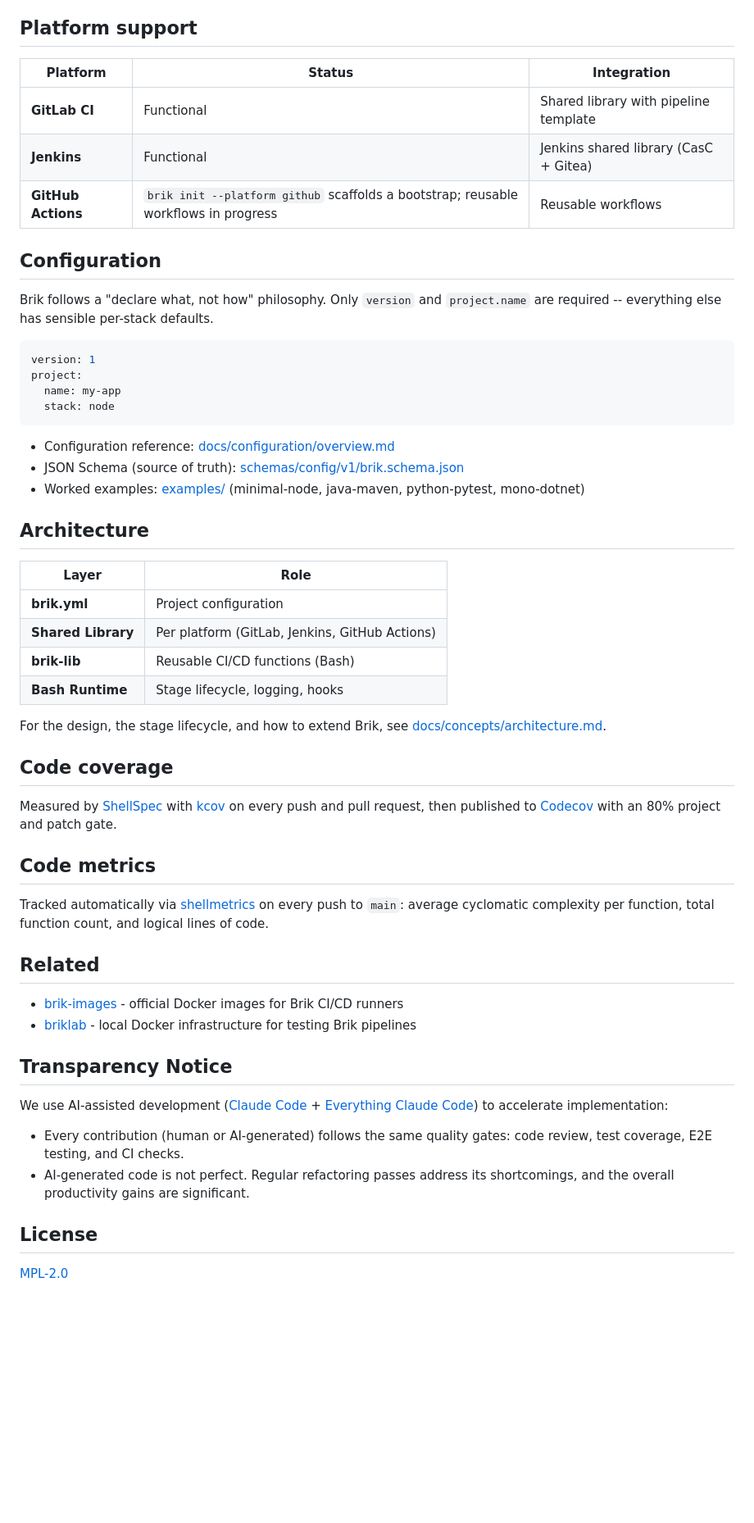
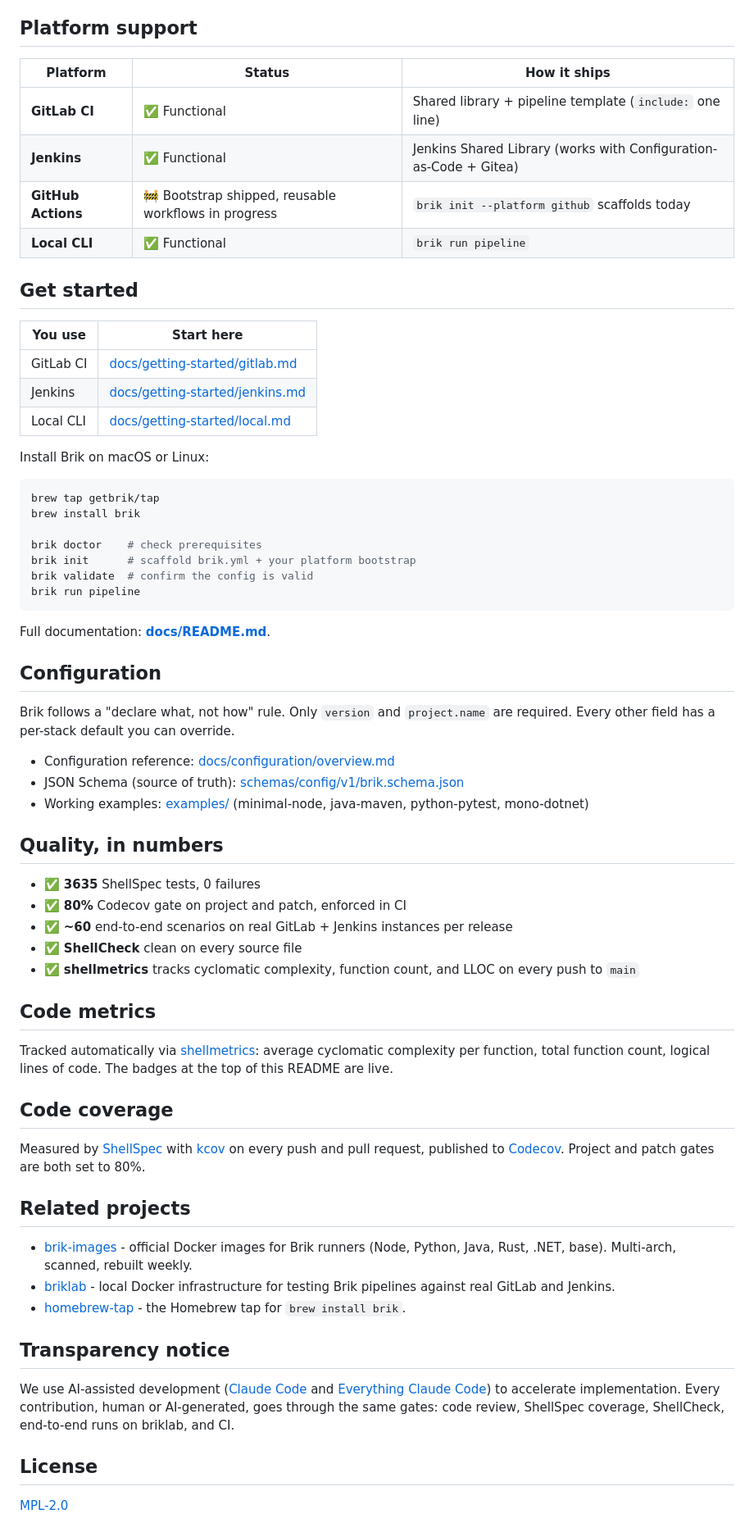
Before and after one commit to getbrik/brik, a Markdown page: README.md, the part around one of its changes. Shown at 82% size. GitHub-like rendering; blank space fills up the shorter version.

````diff
--- a/README.md
+++ b/README.md
@@ -178,64 +178,68 @@ Stack is auto-detected from project files when not specified in `brik.yml`.
 
 ## Platform support
 
-| Platform | Status | Integration |
-|----------|--------|-------------|
-| **GitLab CI** | Functional | Shared library with pipeline template |
-| **Jenkins** | Functional | Jenkins shared library (CasC + Gitea) |
-| **GitHub Actions** | `brik init --platform github` scaffolds a bootstrap; reusable workflows in progress | Reusable workflows |
+| Platform | Status | How it ships |
+|----------|--------|--------------|
+| **GitLab CI** | ✅ Functional | Shared library + pipeline template (`include:` one line) |
+| **Jenkins** | ✅ Functional | Jenkins Shared Library (works with Configuration-as-Code + Gitea) |
+| **GitHub Actions** | 🚧 Bootstrap shipped, reusable workflows in progress | `brik init --platform github` scaffolds today |
+| **Local CLI** | ✅ Functional | `brik run pipeline` |
+
+## Get started
+
+| You use | Start here |
+|---------|------------|
+| GitLab CI | [docs/getting-started/gitlab.md](docs/getting-started/gitlab.md) |
+| Jenkins | [docs/getting-started/jenkins.md](docs/getting-started/jenkins.md) |
+| Local CLI | [docs/getting-started/local.md](docs/getting-started/local.md) |
+
+Install Brik on macOS or Linux:
+
+```bash
+brew tap getbrik/tap
+brew install brik
+
+brik doctor    # check prerequisites
+brik init      # scaffold brik.yml + your platform bootstrap
+brik validate  # confirm the config is valid
+brik run pipeline
+```
+
+Full documentation: **[docs/README.md](docs/README.md)**.
 
 ## Configuration
 
-Brik follows a "declare what, not how" philosophy. Only `version` and
-`project.name` are required -- everything else has sensible per-stack defaults.
-
-```yaml
-version: 1
-project:
-  name: my-app
-  stack: node
-```
+Brik follows a "declare what, not how" rule. Only `version` and `project.name` are required. Every other field has a per-stack default you can override.
 
 - Configuration reference: [docs/configuration/overview.md](docs/configuration/overview.md)
 - JSON Schema (source of truth): [schemas/config/v1/brik.schema.json](schemas/config/v1/brik.schema.json)
-- Worked examples: [examples/](examples/) (minimal-node, java-maven, python-pytest, mono-dotnet)
+- Working examples: [examples/](examples/) (minimal-node, java-maven, python-pytest, mono-dotnet)
 
-## Architecture
+## Quality, in numbers
 
-| Layer | Role |
-|-------|------|
-| **brik.yml** | Project configuration |
-| **Shared Library** | Per platform (GitLab, Jenkins, GitHub Actions) |
-| **brik-lib** | Reusable CI/CD functions (Bash) |
-| **Bash Runtime** | Stage lifecycle, logging, hooks |
+- ✅ **3635** ShellSpec tests, 0 failures
+- ✅ **80%** Codecov gate on project and patch, enforced in CI
+- ✅ **~60** end-to-end scenarios on real GitLab + Jenkins instances per release
+- ✅ **ShellCheck** clean on every source file
+- ✅ **shellmetrics** tracks cyclomatic complexity, function count, and LLOC on every push to `main`
 
-For the design, the stage lifecycle, and how to extend Brik, see
-[docs/concepts/architecture.md](docs/concepts/architecture.md).
+## Code metrics
+
+Tracked automatically via [shellmetrics](https://github.com/shellspec/shellmetrics): average cyclomatic complexity per function, total function count, logical lines of code. The badges at the top of this README are live.
 
 ## Code coverage
 
-Measured by [ShellSpec](https://shellspec.info) with
-[kcov](https://github.com/SimonKagstrom/kcov) on every push and pull request,
-then published to [Codecov](https://codecov.io/gh/getbrik/brik) with an 80%
-project and patch gate.
+Measured by [ShellSpec](https://shellspec.info) with [kcov](https://github.com/SimonKagstrom/kcov) on every push and pull request, published to [Codecov](https://codecov.io/gh/getbrik/brik). Project and patch gates are both set to 80%.
 
-## Code metrics
+## Related projects
 
-Tracked automatically via [shellmetrics](https://github.com/shellspec/shellmetrics)
-on every push to `main`: average cyclomatic complexity per function, total
-function count, and logical lines of code.
+- [brik-images](https://github.com/getbrik/brik-images) - official Docker images for Brik runners (Node, Python, Java, Rust, .NET, base). Multi-arch, scanned, rebuilt weekly.
+- [briklab](https://github.com/getbrik/briklab) - local Docker infrastructure for testing Brik pipelines against real GitLab and Jenkins.
+- [homebrew-tap](https://github.com/getbrik/homebrew-tap) - the Homebrew tap for `brew install brik`.
 
-## Related
+## Transparency notice
 
-- [brik-images](https://github.com/getbrik/brik-images) - official Docker images for Brik CI/CD runners
-- [briklab](https://github.com/getbrik/briklab) - local Docker infrastructure for testing Brik pipelines
-
-## Transparency Notice
-
-We use AI-assisted development ([Claude Code](https://claude.ai/code) + [Everything Claude Code](https://github.com/aspect-build/everything-claude-code)) to accelerate implementation:
-
-- Every contribution (human or AI-generated) follows the same quality gates: code review, test coverage, E2E testing, and CI checks.
-- AI-generated code is not perfect. Regular refactoring passes address its shortcomings, and the overall productivity gains are significant.
+We use AI-assisted development ([Claude Code](https://claude.ai/code) and [Everything Claude Code](https://github.com/aspect-build/everything-claude-code)) to accelerate implementation. Every contribution, human or AI-generated, goes through the same gates: code review, ShellSpec coverage, ShellCheck, end-to-end runs on briklab, and CI.
 
 ## License
 
````
Also changed, not shown: other parts of README.md (+108 -108 lines).
